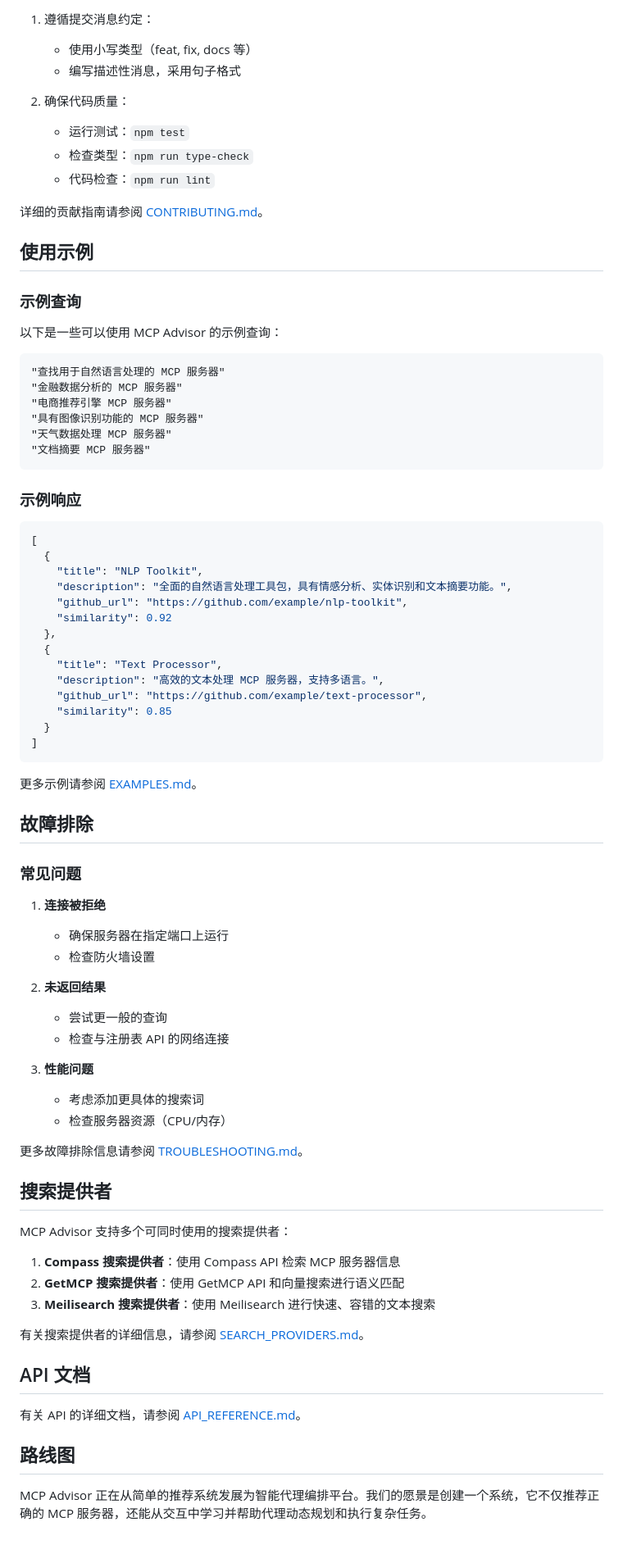
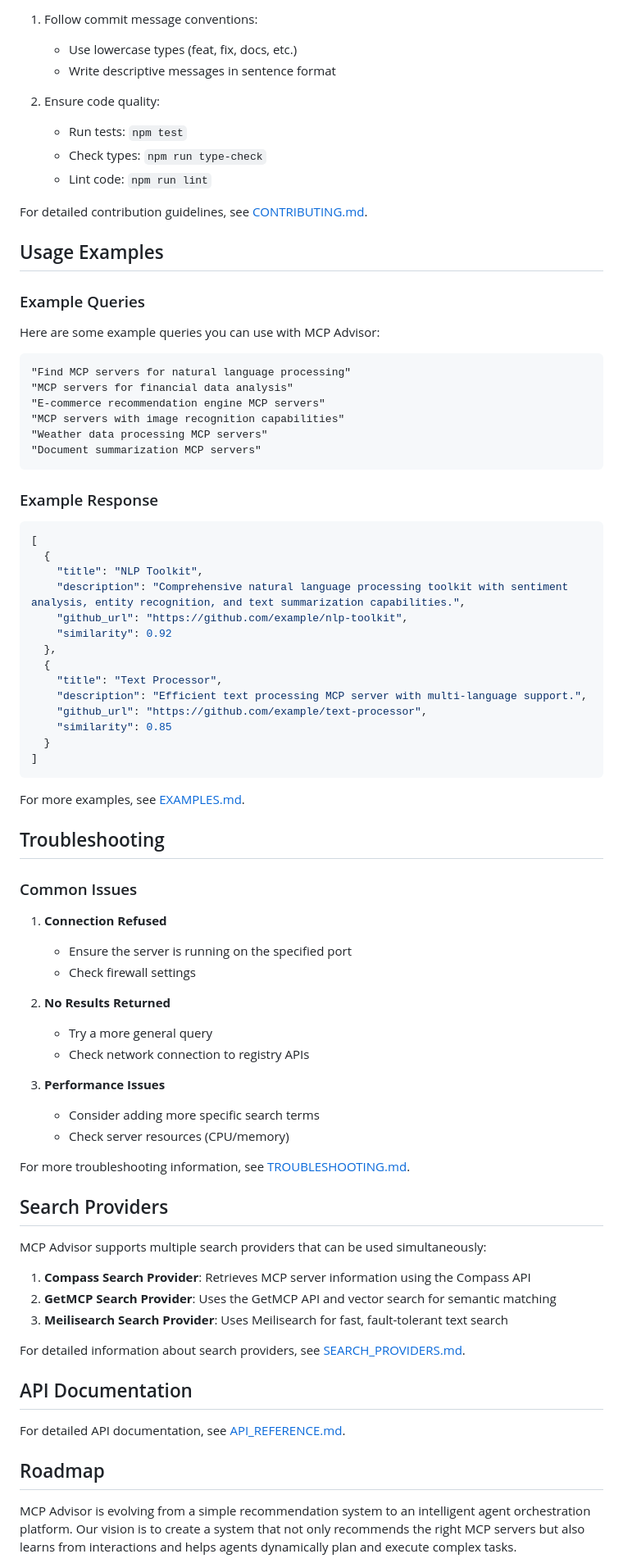
Before and after one commit to OI-OS/OI-mcpadvisor, a Markdown page: README.md, the part around one of its changes. Shown at 82% size. Drawn GitHub-style; blank space fills up the shorter version.

````diff
--- a/README.md
+++ b/README.md
@@ -182,86 +200,86 @@ MCP Advisor 支持多种传输方式：
 
-1. 遵循提交消息约定：
-   - 使用小写类型（feat, fix, docs 等）
-   - 编写描述性消息，采用句子格式
+1. Follow commit message conventions:
+   - Use lowercase types (feat, fix, docs, etc.)
+   - Write descriptive messages in sentence format
 
-2. 确保代码质量：
-   - 运行测试：`npm test`
-   - 检查类型：`npm run type-check`
-   - 代码检查：`npm run lint`
+2. Ensure code quality:
+   - Run tests: `npm test`
+   - Check types: `npm run type-check`
+   - Lint code: `npm run lint`
 
-详细的贡献指南请参阅 [CONTRIBUTING.md](CONTRIBUTING.md)。
+For detailed contribution guidelines, see [CONTRIBUTING.md](CONTRIBUTING.md).
 
-## 使用示例
+## Usage Examples
 
-### 示例查询
+### Example Queries
 
-以下是一些可以使用 MCP Advisor 的示例查询：
+Here are some example queries you can use with MCP Advisor:
 
 ```
-"查找用于自然语言处理的 MCP 服务器"
-"金融数据分析的 MCP 服务器"
-"电商推荐引擎 MCP 服务器"
-"具有图像识别功能的 MCP 服务器"
-"天气数据处理 MCP 服务器"
-"文档摘要 MCP 服务器"
+"Find MCP servers for natural language processing"
+"MCP servers for financial data analysis"
+"E-commerce recommendation engine MCP servers"
+"MCP servers with image recognition capabilities"
+"Weather data processing MCP servers"
+"Document summarization MCP servers"
 ```
 
-### 示例响应
+### Example Response
 
 ```json
 [
   {
     "title": "NLP Toolkit",
-    "description": "全面的自然语言处理工具包，具有情感分析、实体识别和文本摘要功能。",
+    "description": "Comprehensive natural language processing toolkit with sentiment analysis, entity recognition, and text summarization capabilities.",
     "github_url": "https://github.com/example/nlp-toolkit",
     "similarity": 0.92
   },
   {
     "title": "Text Processor",
-    "description": "高效的文本处理 MCP 服务器，支持多语言。",
+    "description": "Efficient text processing MCP server with multi-language support.",
     "github_url": "https://github.com/example/text-processor",
     "similarity": 0.85
   }
 ]
 ```
 
-更多示例请参阅 [EXAMPLES.md](docs/EXAMPLES.md)。
+For more examples, see [EXAMPLES.md](docs/EXAMPLES.md).
 
-## 故障排除
+## Troubleshooting
 
-### 常见问题
+### Common Issues
 
-1. **连接被拒绝**
-   - 确保服务器在指定端口上运行
-   - 检查防火墙设置
+1. **Connection Refused**
+   - Ensure the server is running on the specified port
+   - Check firewall settings
 
-2. **未返回结果**
-   - 尝试更一般的查询
-   - 检查与注册表 API 的网络连接
+2. **No Results Returned**
+   - Try a more general query
+   - Check network connection to registry APIs
 
-3. **性能问题**
-   - 考虑添加更具体的搜索词
-   - 检查服务器资源（CPU/内存）
+3. **Performance Issues**
+   - Consider adding more specific search terms
+   - Check server resources (CPU/memory)
 
-更多故障排除信息请参阅 [TROUBLESHOOTING.md](docs/TROUBLESHOOTING.md)。
+For more troubleshooting information, see [TROUBLESHOOTING.md](docs/TROUBLESHOOTING.md).
 
-## 搜索提供者
+## Search Providers
 
-MCP Advisor 支持多个可同时使用的搜索提供者：
+MCP Advisor supports multiple search providers that can be used simultaneously:
 
-1. **Compass 搜索提供者**：使用 Compass API 检索 MCP 服务器信息
-2. **GetMCP 搜索提供者**：使用 GetMCP API 和向量搜索进行语义匹配
-3. **Meilisearch 搜索提供者**：使用 Meilisearch 进行快速、容错的文本搜索
+1. **Compass Search Provider**: Retrieves MCP server information using the Compass API
+2. **GetMCP Search Provider**: Uses the GetMCP API and vector search for semantic matching
+3. **Meilisearch Search Provider**: Uses Meilisearch for fast, fault-tolerant text search
 
-有关搜索提供者的详细信息，请参阅 [SEARCH_PROVIDERS.md](docs/SEARCH_PROVIDERS.md)。
+For detailed information about search providers, see [SEARCH_PROVIDERS.md](docs/SEARCH_PROVIDERS.md).
 
-## API 文档
+## API Documentation
 
-有关 API 的详细文档，请参阅 [API_REFERENCE.md](docs/API_REFERENCE.md)。
+For detailed API documentation, see [API_REFERENCE.md](docs/API_REFERENCE.md).
 
-## 路线图
+## Roadmap
 
-MCP Advisor 正在从简单的推荐系统发展为智能代理编排平台。我们的愿景是创建一个系统，它不仅推荐正确的 MCP 服务器，还能从交互中学习并帮助代理动态规划和执行复杂任务。
+MCP Advisor is evolving from a simple recommendation system to an intelligent agent orchestration platform. Our vision is to create a system that not only recommends the right MCP servers but also learns from interactions and helps agents dynamically plan and execute complex tasks.
 
 ```mermaid
 gantt
````
Also changed, not shown: other parts of README.md (+119 -127 lines), README_zh.md (added, +327 -0 lines), RoadMap.md (deleted).
